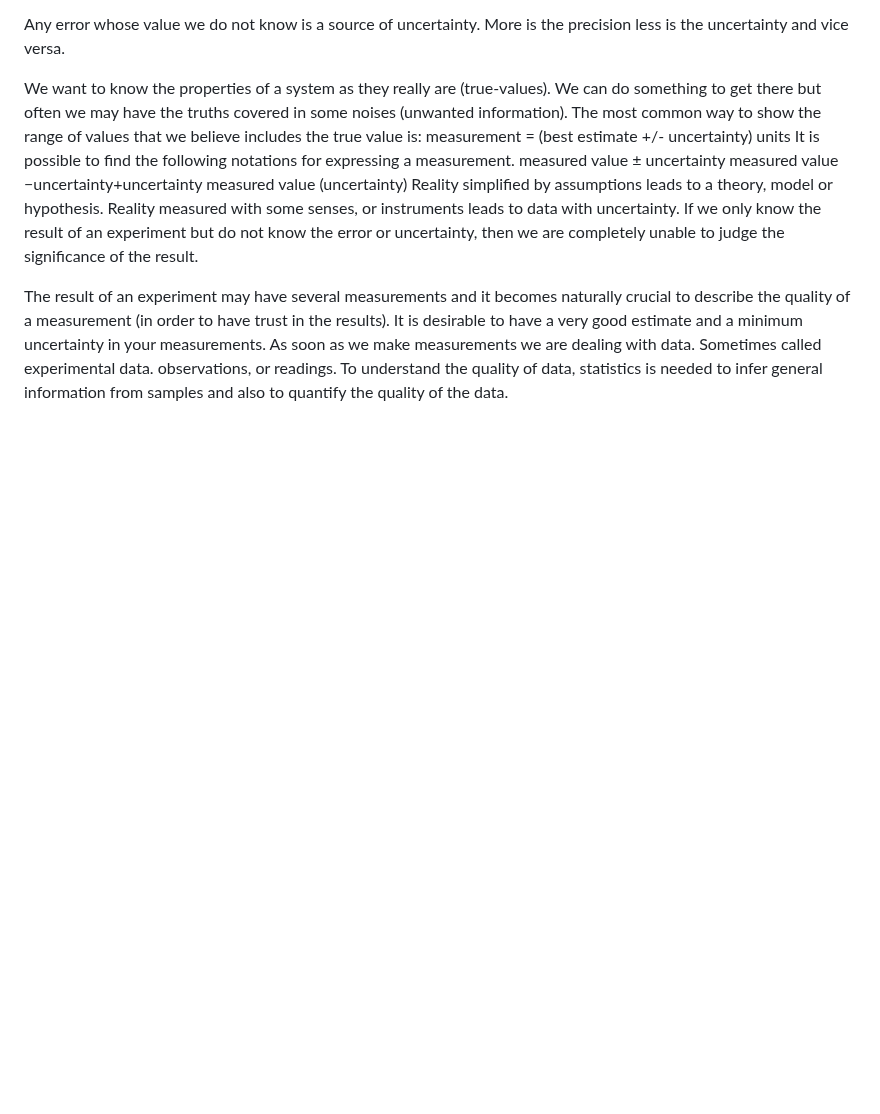
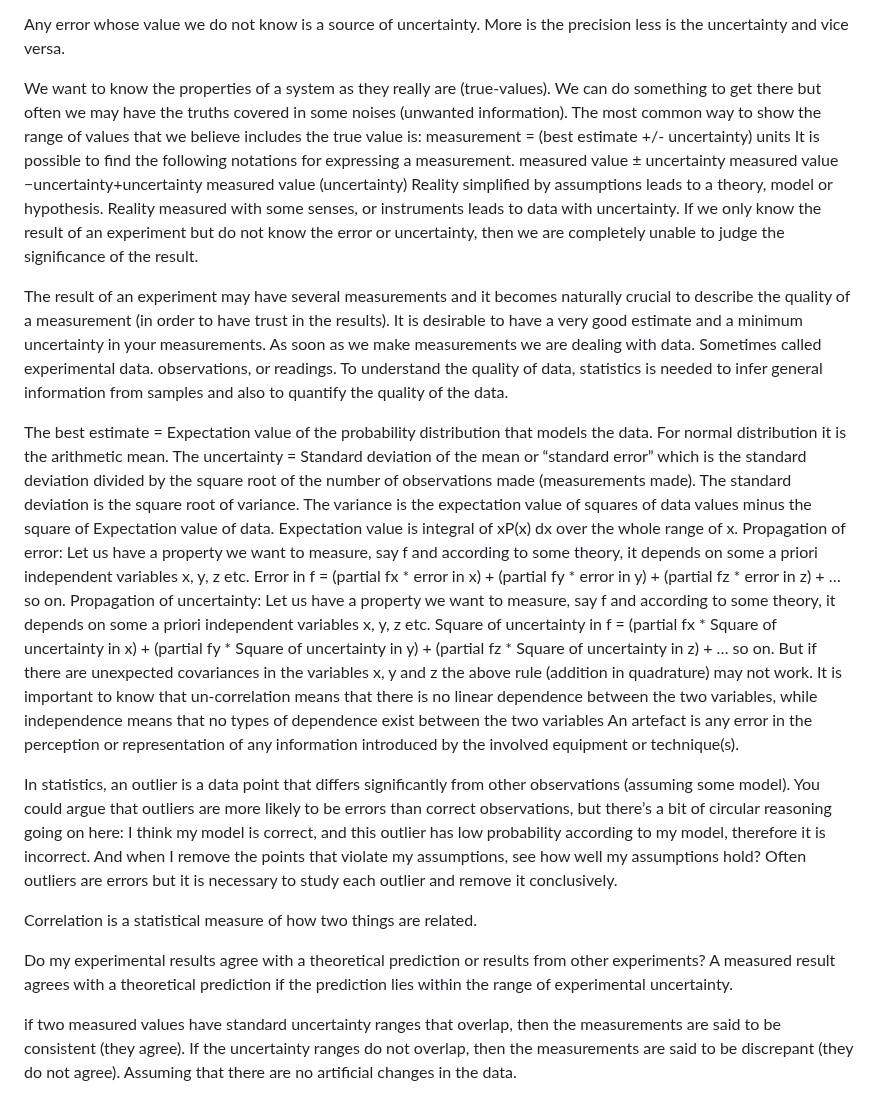
Before and after one commit to UV-1999/uv-1999.github.io, a Markdown page: notes/science.md, the part around the change. Rendered like a GitHub page; blank space fills up the shorter version.

```diff
--- a/notes/science.md
+++ b/notes/science.md
@@ -102,3 +102,24 @@ measured value (uncertainty)
 Reality simplified by assumptions leads to a theory, model or hypothesis. Reality measured with some senses, or instruments leads to data with uncertainty. If we only know the result of an experiment but do not know the error or uncertainty, then we are completely unable to judge the significance of the result.
 
 The result of an experiment may have several measurements and it becomes naturally crucial to describe the quality of a measurement (in order to have trust in the results). It is desirable to have a very good estimate and a minimum uncertainty in your measurements. As soon as we make measurements we are dealing with data. Sometimes called experimental data. observations, or readings. To understand the quality of data, statistics is needed to infer general information from samples and also to quantify the quality of the data.
+
+The best estimate = Expectation value of the probability distribution that models the data. For normal distribution it is the arithmetic mean.
+The uncertainty = Standard deviation of the mean or “standard error” which is the standard deviation divided by the square root of the number of observations made (measurements made).
+The standard deviation is the square root of variance.
+The variance is the expectation value of squares of data values minus the square of Expectation value of data.
+Expectation value is integral of xP(x) dx over the whole range of x.
+Propagation of error: Let us have a property we want to measure, say f and according to some theory, it depends on some a priori independent variables x, y, z etc.
+Error in f = (partial fx * error in x)  + (partial fy * error in y) + (partial fz * error in z) + … so on.
+Propagation of uncertainty: Let us have a property we want to measure, say f and according to some theory, it depends on some a priori independent variables x, y, z etc.
+Square of uncertainty in f = (partial fx * Square of uncertainty in x)  + (partial fy * Square of uncertainty in y) + (partial fz * Square of uncertainty in z) + … so on.
+But if there are unexpected covariances in the variables x, y and z the above rule (addition in quadrature) may not work. It is important to know that un-correlation means that there is no linear dependence between the two variables, while independence means that no types of dependence exist between the two variables
+An artefact is any error in the perception or representation of any information introduced by the involved equipment or technique(s).
+
+In statistics, an outlier is a data point that differs significantly from other observations (assuming some model). You could argue that outliers are more likely to be errors than correct observations, but there’s a bit of circular reasoning going on here: I think my model is correct, and this outlier has low probability according to my model, therefore it is incorrect. And when I remove the points that violate my assumptions, see how well my assumptions hold? Often outliers are errors but it is necessary to study each outlier and remove it conclusively.
+
+Correlation is a statistical measure of how two things are related.
+
+Do my experimental results agree with a theoretical prediction or results from other experiments?
+A measured result agrees with a theoretical prediction if the prediction lies within the range of experimental uncertainty.
+
+if two measured values have standard uncertainty ranges that overlap, then the measurements are said to be consistent (they agree). If the uncertainty ranges do not overlap, then the measurements are said to be discrepant (they do not agree). Assuming that there are no artificial changes in the data.
```
